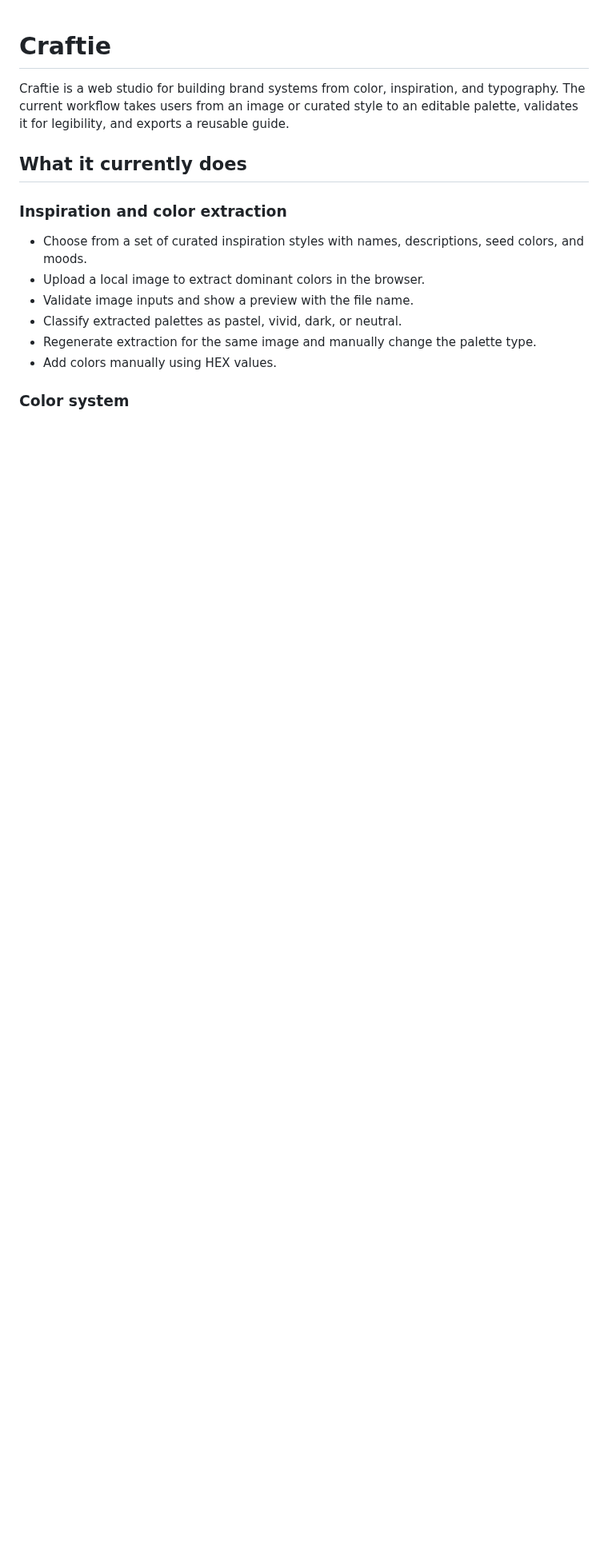
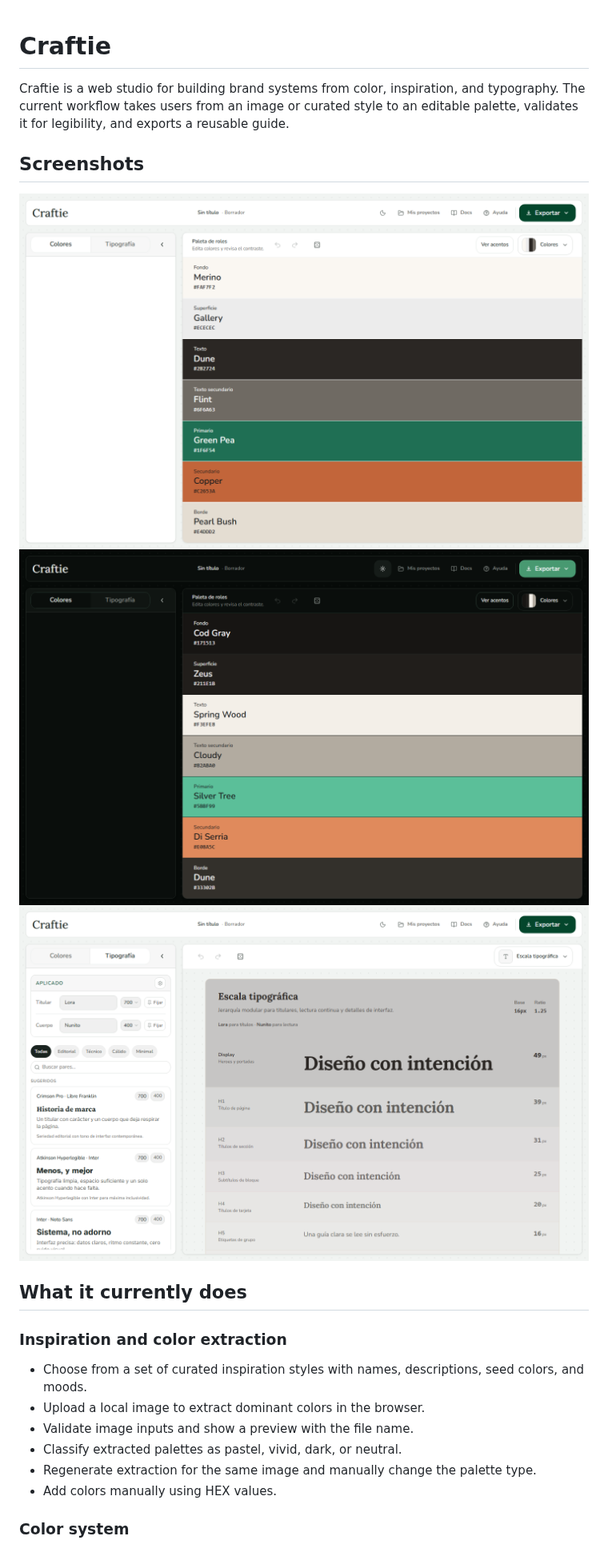
Before and after one commit to csswoman/craftie, a Markdown page: README.md, the part around one of its changes. Shown at 80% size. Drawn GitHub-style; pictures changed too: docs/screenshots/typography.png (added), docs/screenshots/workspace-dark.png (added), docs/screenshots/workspace-light.png (added); blank space fills up the shorter version.

```diff
--- a/README.md
+++ b/README.md
@@ -1,6 +1,12 @@
 # Craftie
 
 Craftie is a web studio for building brand systems from color, inspiration, and typography. The current workflow takes users from an image or curated style to an editable palette, validates it for legibility, and exports a reusable guide.
+
+## Screenshots
+
+![Role palette in light theme](docs/screenshots/workspace-light.png)
+![Role palette in dark theme](docs/screenshots/workspace-dark.png)
+![Typography pairings and type scale](docs/screenshots/typography.png)
 
 ## What it currently does
 
```
Also changed, not shown: other parts of README.md (+1 -0 lines), CHANGELOG.md (+1 -0 lines), 5 other files.
